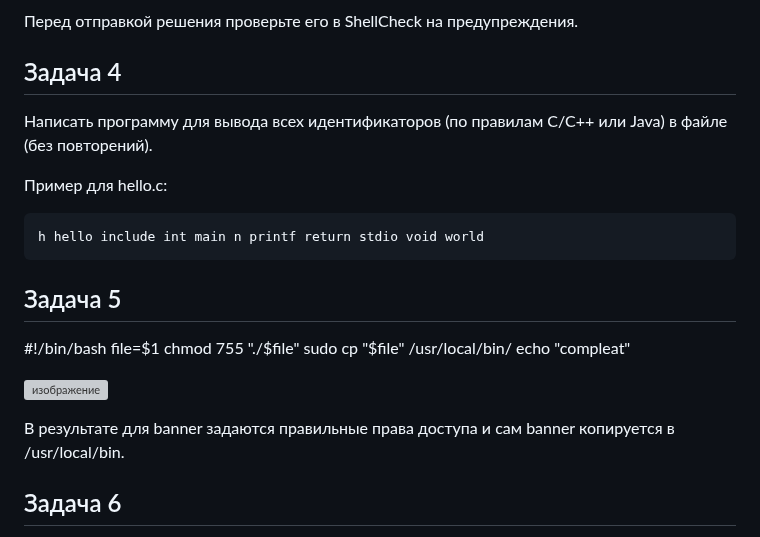
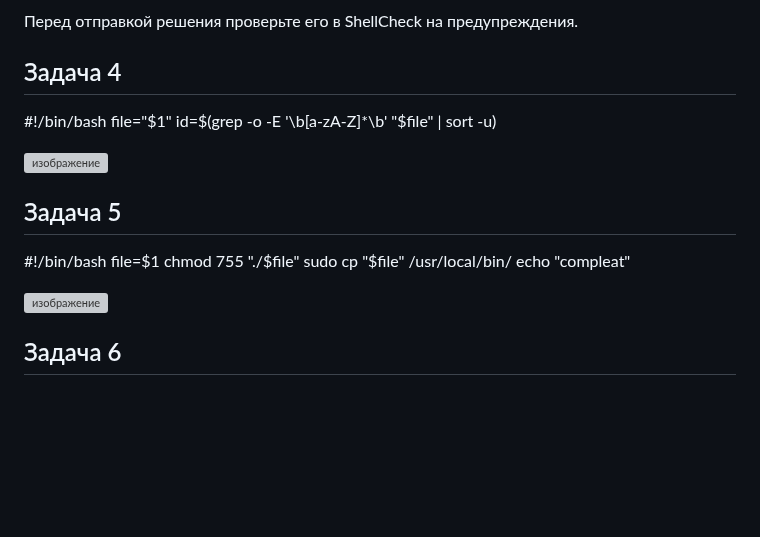
Before and after one commit to DesGankill/-, a Markdown page: pract1.md, the part around one of its changes. Rendered like a GitHub page; blank space fills up the shorter version; grey boxes are pictures that could not be loaded.

````diff
--- a/pract1.md
+++ b/pract1.md
@@ -37,14 +37,12 @@ echo "+${line}+"
 Перед отправкой решения проверьте его в ShellCheck на предупреждения.
 
 ## Задача 4
+#!/bin/bash
+file="$1"
+id=$(grep -o -E '\b[a-zA-Z]*\b' "$file" | sort -u)
 
-Написать программу для вывода всех идентификаторов (по правилам C/C++ или Java) в файле (без повторений).
+![изображение](https://github.com/user-attachments/assets/6ac61b4e-2775-44d9-b7c2-23576127c8bb)
 
-Пример для hello.c:
-
-```
-h hello include int main n printf return stdio void world
-```
 
 ## Задача 5
 
@@ -58,6 +56,4 @@ echo "compleat"
 
-
-В результате для banner задаются правильные права доступа и сам banner копируется в /usr/local/bin.
 
 ## Задача 6
 
````
Also changed, not shown: other parts of pract1.md (+1 -1 lines).
